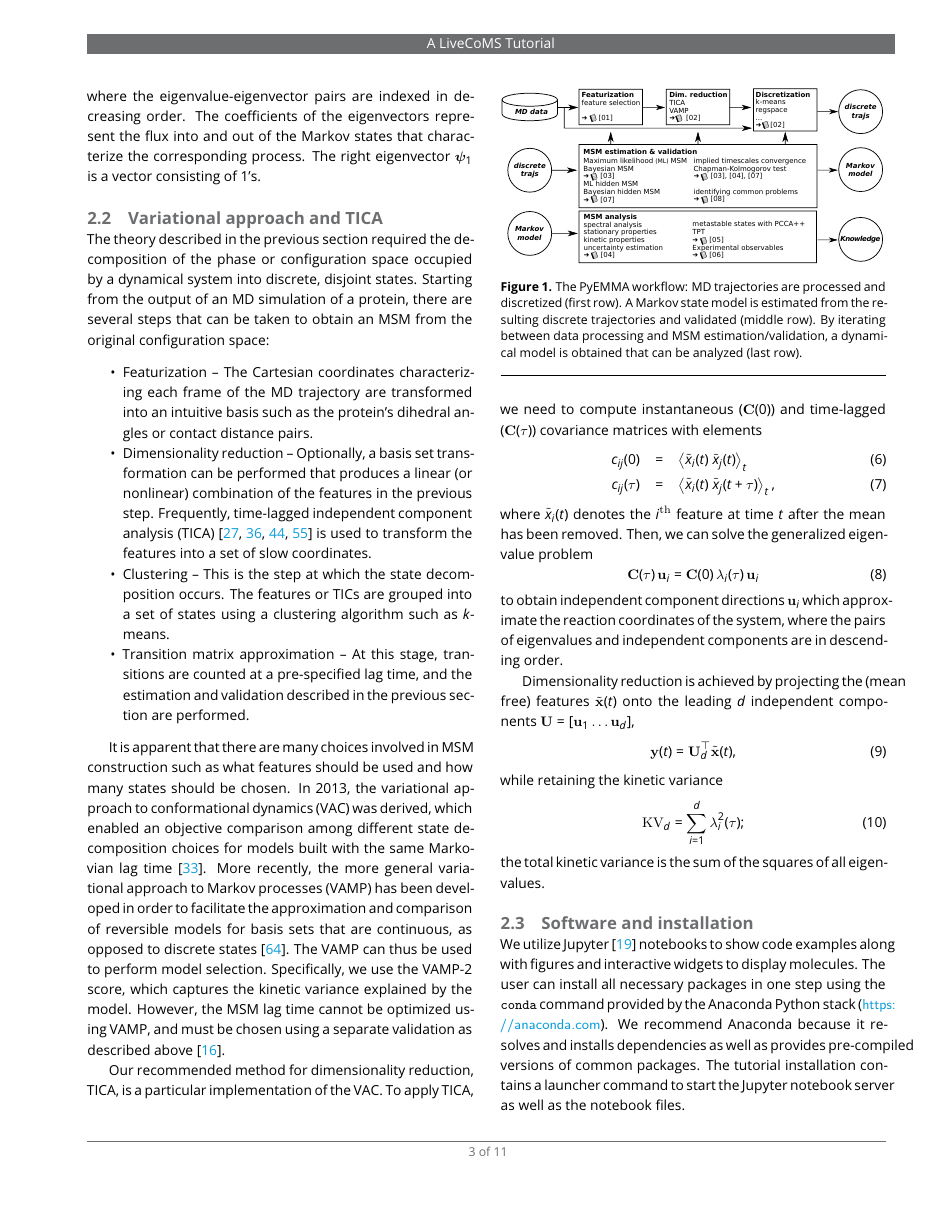
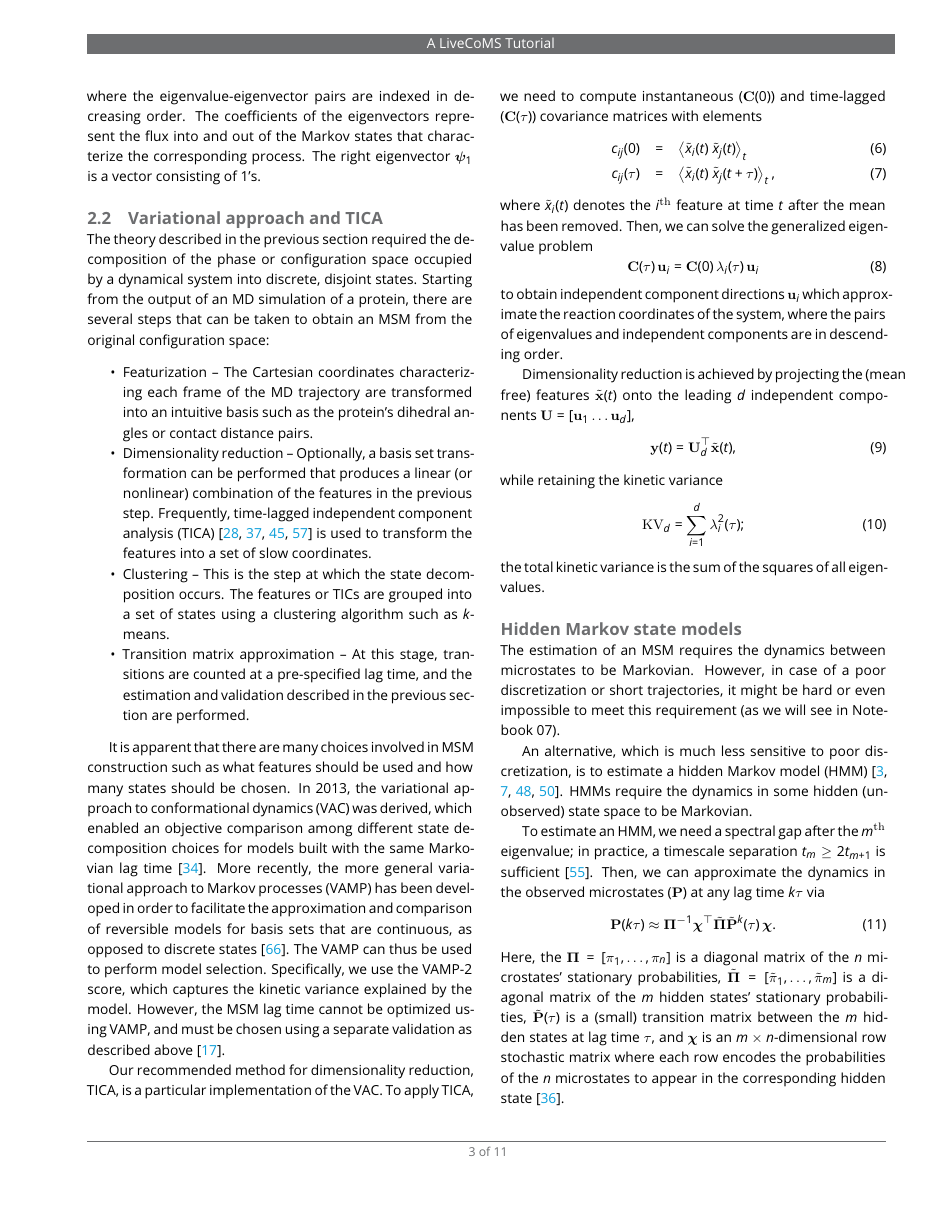
Before and after one commit to markovmodel/pyemma_tutorials, a LaTeX document (manuscript/manuscript.tex): page 3 of 11. Compiled offline with pdfLaTeX.

Commit message:
added HMM subsection

```diff
--- a/manuscript/manuscript.tex
+++ b/manuscript/manuscript.tex
@@ -221,3 +221,25 @@ while retaining the kinetic variance
 \textrm{KV}_d = \sum\limits_{i=1}^d \lambda_i^2(\tau);
 \end{equation}
 the total kinetic variance is the sum of the squares of all eigenvalues.
+
+\subsection*{Hidden Markov state models}
+
+The estimation of an MSM requires the dynamics between microstates to be Markovian.
+However, in case of a poor discretization or short trajectories,
+it might be hard or even impossible to meet this requirement (as we will see in Notebook~07).
+
+An alternative, which is much less sensitive to poor discretization,
+is to estimate a hidden Markov model (HMM)~\cite{hmm-baum-welch-alg,hmm-tutorial,jhp-spectral-rate-theory,bhmm-preprint}.
+HMMs require the dynamics in some hidden (unobserved) state space to be Markovian.
+
+To estimate an HMM, we need a spectral gap after the $m^\textrm{th}$ eigenvalue;
+in practice, a timescale separation $t_m \geq 2t_{m+1}$ is sufficient~\cite{pyemma}.
+Then, we can approximate the dynamics in the observed microstates ($\mathbf{P}$) at any lag time $k\tau$ via
+\begin{equation}
+\mathbf{P}(k\tau) \approx \bm{\Pi}^{-1} \bm{\chi}^\top \tilde{\bm{\Pi}} \tilde{\mathbf{P}}^k(\tau) \, \bm{\chi}.
+\end{equation}
+Here, the $\bm{\Pi}=\left[ \pi_1,\dots,\pi_n \right]$ is a diagonal matrix of the $n$ microstates' stationary probabilities,
+$\tilde{\bm{\Pi}}=\left[ \tilde{\pi}_1,\dots,\tilde{\pi}_m \right]$ is a diagonal matrix of the $m$ hidden states' stationary probabilities,
+$\tilde{\mathbf{P}}(\tau)$ is a (small) transition matrix between the $m$ hidden states at lag time $\tau$,
+and $\bm{\chi}$ is an $m\times n$-dimensional row stochastic matrix
+where each row encodes the probabilities of the $n$ microstates to appear in the corresponding hidden state~\cite{noe-proj-hid-msm}.
```
Also changed, not shown: manuscript/manuscript.tex (7 more changed lines).
